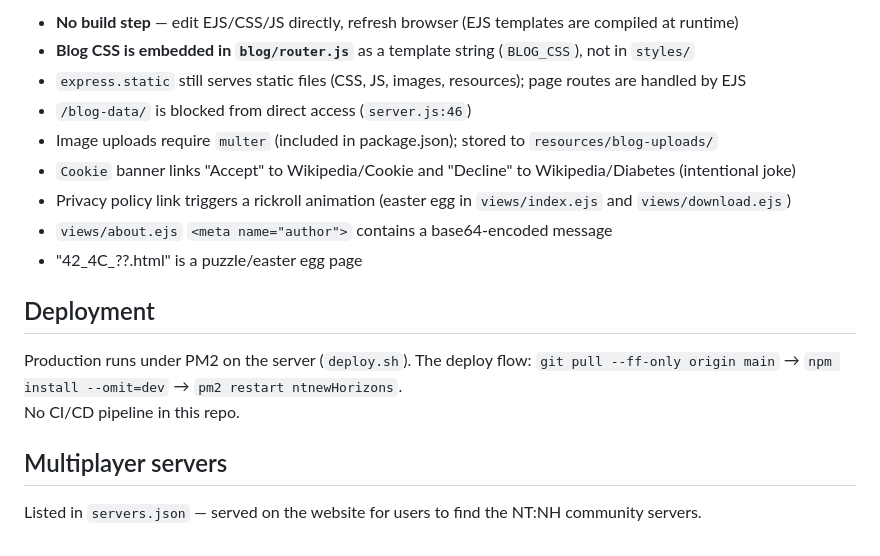
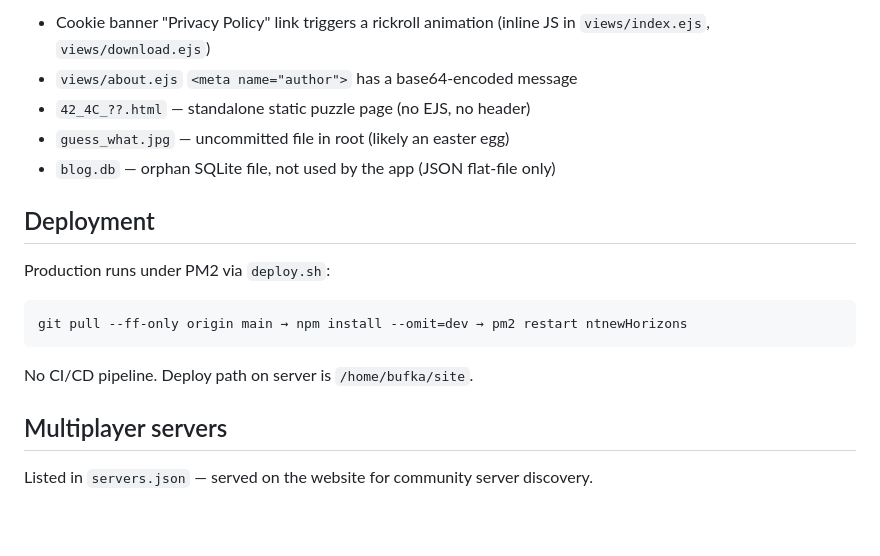
Before and after one commit to NTNewHorizons/NTNewHorizons.github.io, a Markdown page: AGENTS.md, the part around one of its changes. Rendered like a GitHub page.

````diff
--- a/AGENTS.md
+++ b/AGENTS.md
@@ -55,19 +62,18 @@ Admin credentials are stored as bcrypt hashes in `admins.json`. First admin must
 
-- **No build step** — edit EJS/CSS/JS directly, refresh browser (EJS templates are compiled at runtime)
-- **Blog CSS is embedded in `blog/router.js`** as a template string (`BLOG_CSS`), not in `styles/`
-- `express.static` still serves static files (CSS, JS, images, resources); page routes are handled by EJS
-- `/blog-data/` is blocked from direct access (`server.js:46`)
-- Image uploads require `multer` (included in package.json); stored to `resources/blog-uploads/`
-- `Cookie` banner links "Accept" to Wikipedia/Cookie and "Decline" to Wikipedia/Diabetes (intentional joke)
-- Privacy policy link triggers a rickroll animation (easter egg in `views/index.ejs` and `views/download.ejs`)
-- `views/about.ejs` `<meta name="author">` contains a base64-encoded message
-- "42_4C_??.html" is a puzzle/easter egg page
+- Cookie banner "Privacy Policy" link triggers a rickroll animation (inline JS in `views/index.ejs`, `views/download.ejs`)
+- `views/about.ejs` `<meta name="author">` has a base64-encoded message
+- `42_4C_??.html` — standalone static puzzle page (no EJS, no header)
+- `guess_what.jpg` — uncommitted file in root (likely an easter egg)
+- `blog.db` — orphan SQLite file, not used by the app (JSON flat-file only)
 
 ## Deployment
 
-Production runs under PM2 on the server (`deploy.sh`). The deploy flow: `git pull --ff-only origin main` → `npm install --omit=dev` → `pm2 restart ntnewHorizons`.
-No CI/CD pipeline in this repo.
+Production runs under PM2 via `deploy.sh`:
+```
+git pull --ff-only origin main → npm install --omit=dev → pm2 restart ntnewHorizons
+```
+No CI/CD pipeline. Deploy path on server is `/home/bufka/site`.
 
 ## Multiplayer servers
 
-Listed in `servers.json` — served on the website for users to find the NT:NH community servers.
+Listed in `servers.json` — served on the website for community server discovery.
````
Also changed, not shown: other parts of AGENTS.md (+39 -32 lines).
